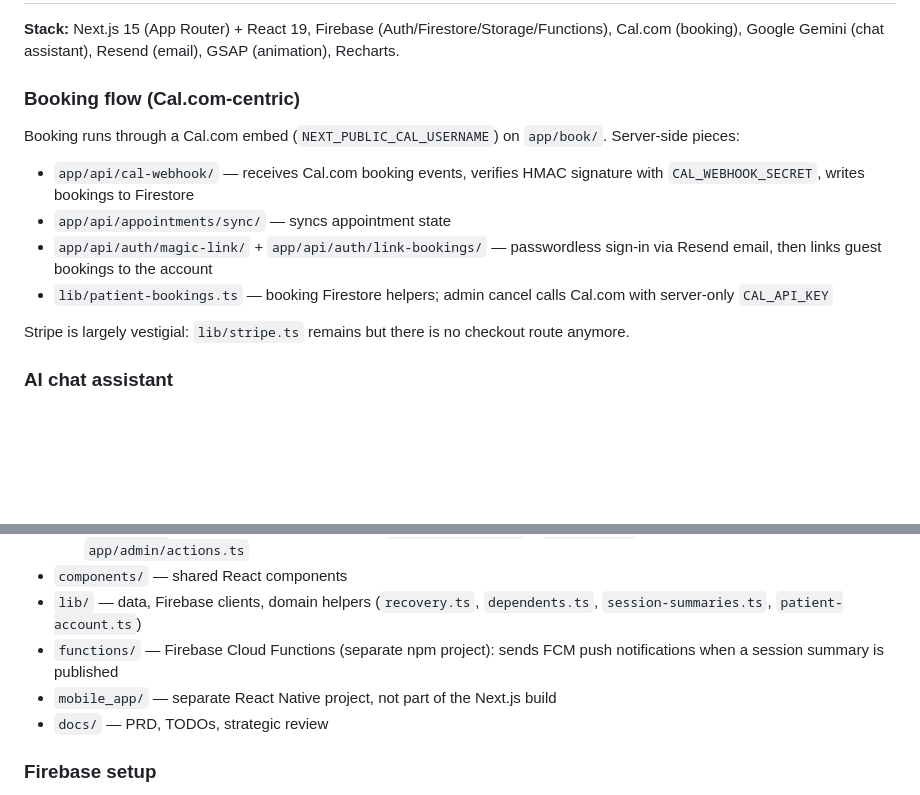
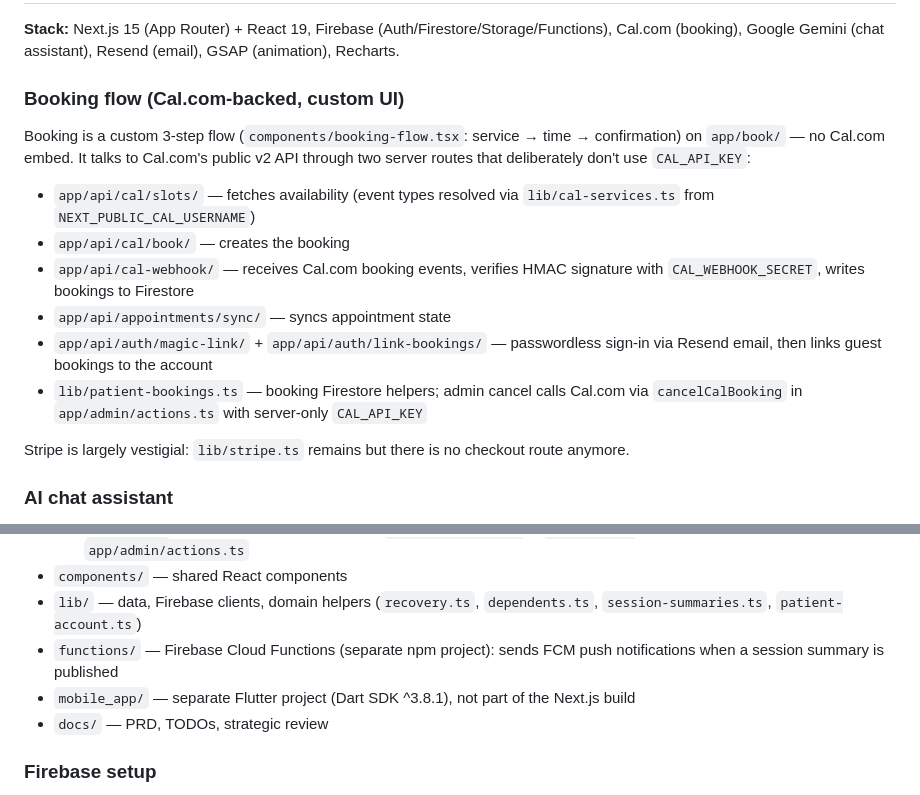
Before and after one commit to iamkjn/PhysioOnClick, a Markdown page: CLAUDE.md, 2 parts joined by grey strips. Rendered like a GitHub page; blank space fills up the shorter version.

```diff
--- a/CLAUDE.md
+++ b/CLAUDE.md
@@ -26,14 +26,16 @@ Tests live in `tests/`, mirroring the source tree (`tests/lib/`, `tests/app/`, `
 
 **Stack:** Next.js 15 (App Router) + React 19, Firebase (Auth/Firestore/Storage/Functions), Cal.com (booking), Google Gemini (chat assistant), Resend (email), GSAP (animation), Recharts.
 
-### Booking flow (Cal.com-centric)
+### Booking flow (Cal.com-backed, custom UI)
 
-Booking runs through a Cal.com embed (`NEXT_PUBLIC_CAL_USERNAME`) on `app/book/`. Server-side pieces:
+Booking is a custom 3-step flow (`components/booking-flow.tsx`: service → time → confirmation) on `app/book/` — no Cal.com embed. It talks to Cal.com's public v2 API through two server routes that deliberately don't use `CAL_API_KEY`:
 
+- `app/api/cal/slots/` — fetches availability (event types resolved via `lib/cal-services.ts` from `NEXT_PUBLIC_CAL_USERNAME`)
+- `app/api/cal/book/` — creates the booking
 - `app/api/cal-webhook/` — receives Cal.com booking events, verifies HMAC signature with `CAL_WEBHOOK_SECRET`, writes bookings to Firestore
 - `app/api/appointments/sync/` — syncs appointment state
 - `app/api/auth/magic-link/` + `app/api/auth/link-bookings/` — passwordless sign-in via Resend email, then links guest bookings to the account
-- `lib/patient-bookings.ts` — booking Firestore helpers; admin cancel calls Cal.com with server-only `CAL_API_KEY`
+- `lib/patient-bookings.ts` — booking Firestore helpers; admin cancel calls Cal.com via `cancelCalBooking` in `app/admin/actions.ts` with server-only `CAL_API_KEY`
 
 Stripe is largely vestigial: `lib/stripe.ts` remains but there is no checkout route anymore.
 
@@ -53,7 +55,7 @@ Public content (services, pricing, testimonials) is static in `lib/site-data.ts`
 - `components/` — shared React components
 - `lib/` — data, Firebase clients, domain helpers (`recovery.ts`, `dependents.ts`, `session-summaries.ts`, `patient-account.ts`)
 - `functions/` — Firebase Cloud Functions (separate npm project): sends FCM push notifications when a session summary is published
-- `mobile_app/` — separate React Native project, not part of the Next.js build
+- `mobile_app/` — separate Flutter project (Dart SDK ^3.8.1), not part of the Next.js build
 - `docs/` — PRD, TODOs, strategic review
 
 ### Firebase setup
```
Also changed, not shown: docs/PRD.md (+6 -6 lines).
